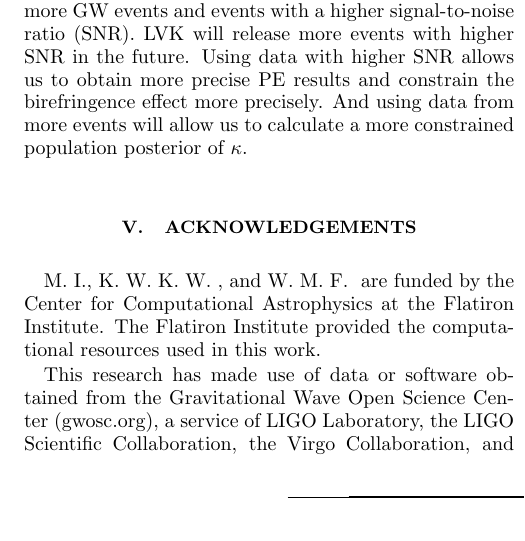
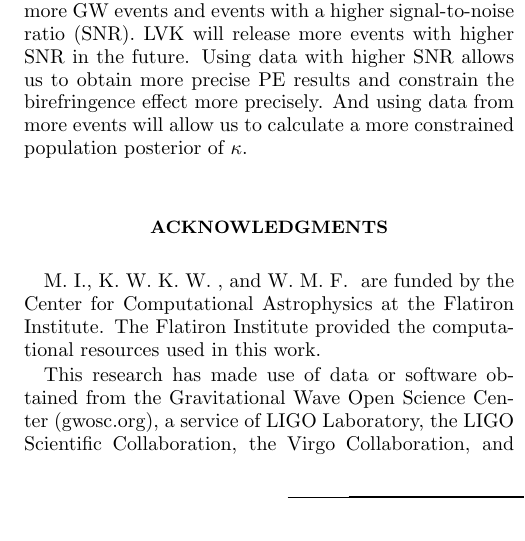
Before and after one commit to thomasckng/Constraining-Birefringence-with-GWTC-3, a LaTeX paper (src/tex/ms.tex): part of one column of page 5 of 6, cut so that both start at the same text. Compiled offline with pdfLaTeX; a LaTeX package or settings file that is missing is left out.

Commit message:
Formatting

```diff
--- a/src/tex/ms.tex
+++ b/src/tex/ms.tex
@@ -354,8 +354,7 @@ LVK will release more events with higher SNR in the future.
 Using data with higher SNR allows us to obtain more precise PE results and constrain the birefringence effect more precisely.
 And using data from more events will allow us to calculate a more constrained population posterior of $\kappa$.
 
-\section{Acknowledgements}
-\label{sec:Acknowledgements}
+\begin{acknowledgments}
 M.~I., K.~W.~K.~W.~, and W.~M.~F.~ are funded by the Center for Computational Astrophysics at the Flatiron Institute.
 The Flatiron Institute provided the computational resources used in this work.
 
```
Also changed, not shown: src/tex/ms.tex (2 more changed lines), 1 other file.
